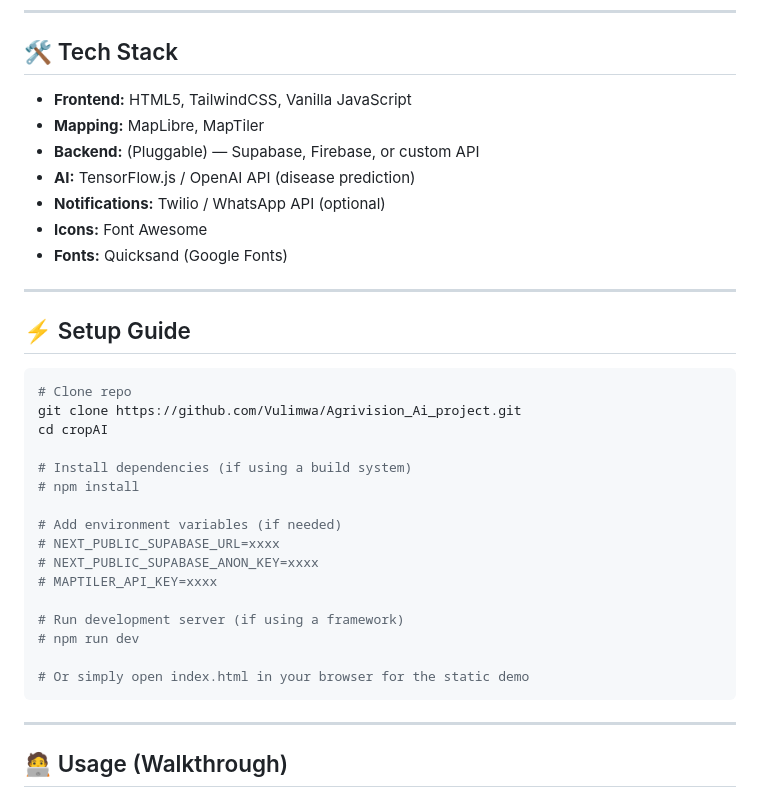
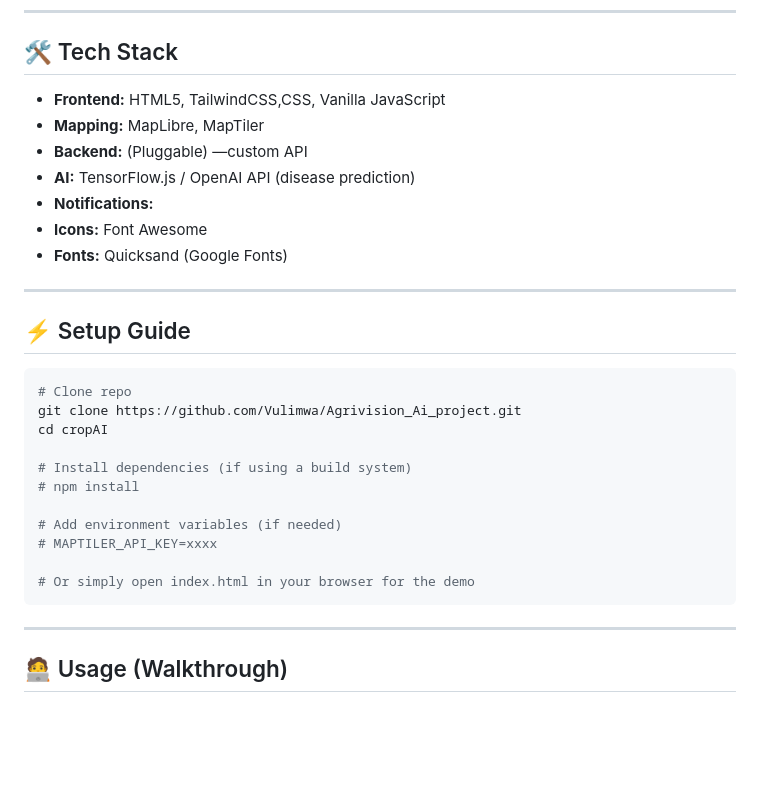
Before and after one commit to senator423/Agrivision_Ai_project, a Markdown page: README.md, the part around the change. GitHub-like rendering; blank space fills up the shorter version.

````diff
--- a/README.md
+++ b/README.md
@@ -61,11 +61,11 @@ CropGuard AI helps farmers detect crop diseases early, report them with geotagge
 
 ## 🛠️ Tech Stack
 
-- **Frontend:** HTML5, TailwindCSS, Vanilla JavaScript
+- **Frontend:** HTML5, TailwindCSS,CSS, Vanilla JavaScript
 - **Mapping:** MapLibre, MapTiler
-- **Backend:** (Pluggable) — Supabase, Firebase, or custom API
+- **Backend:** (Pluggable) —custom API
 - **AI:** TensorFlow.js / OpenAI API (disease prediction)
-- **Notifications:** Twilio / WhatsApp API (optional)
+- **Notifications:**
 - **Icons:** Font Awesome
 - **Fonts:** Quicksand (Google Fonts)
 
@@ -82,14 +82,9 @@ cd cropAI
 # npm install
 
 # Add environment variables (if needed)
-# NEXT_PUBLIC_SUPABASE_URL=xxxx
-# NEXT_PUBLIC_SUPABASE_ANON_KEY=xxxx
 # MAPTILER_API_KEY=xxxx
 
-# Run development server (if using a framework)
-# npm run dev
-
-# Or simply open index.html in your browser for the static demo
+# Or simply open index.html in your browser for the demo
 ```
 
 ---
````
